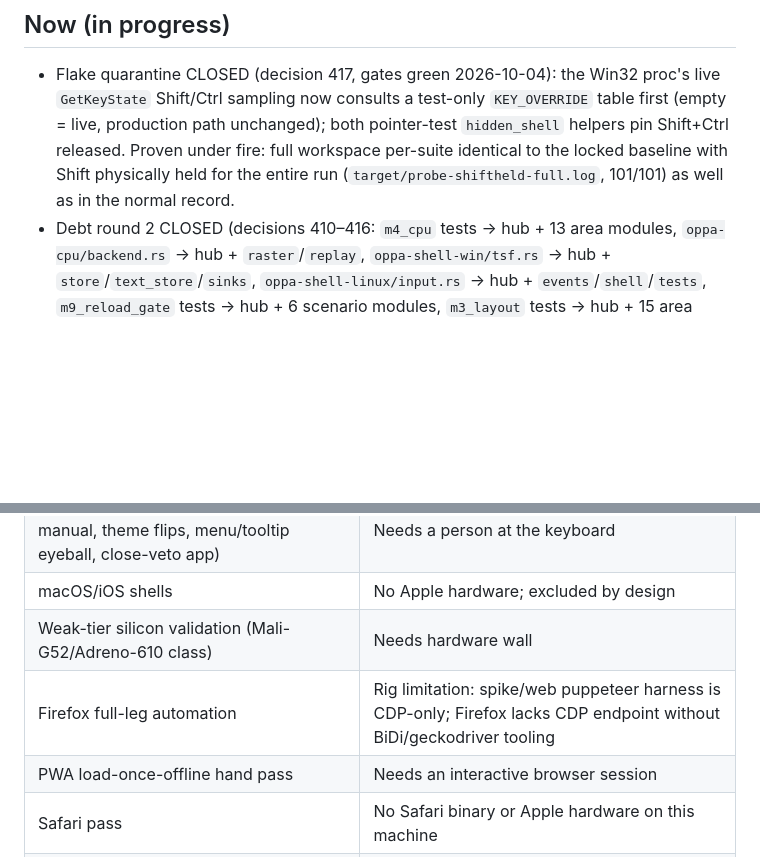
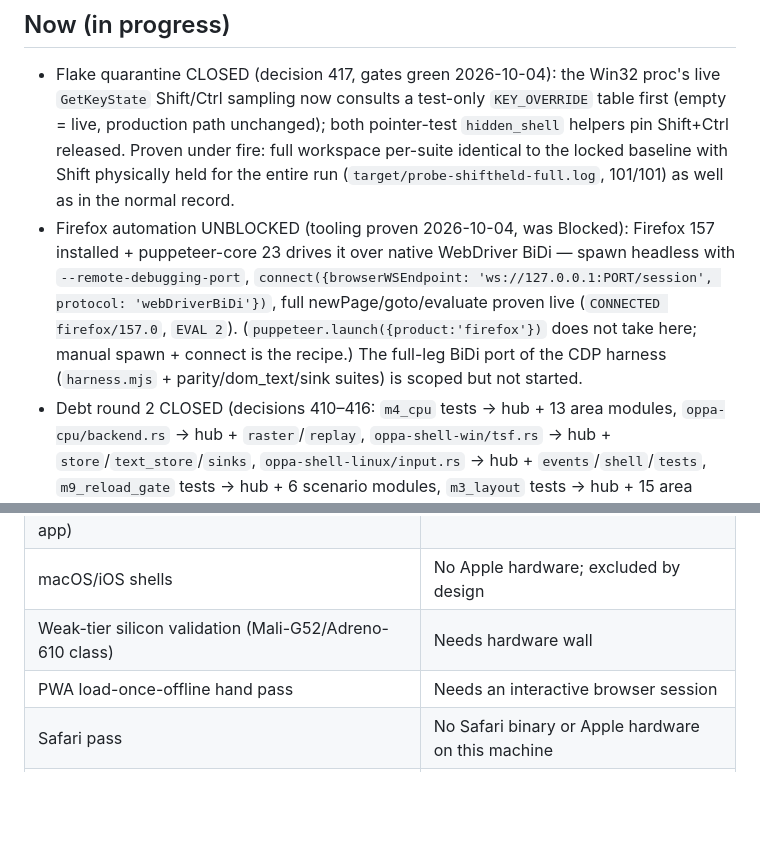
Before and after one commit to SDIDSA/oppa, a Markdown page: docs/STATE.md, 2 parts joined by grey strips. Drawn GitHub-style; blank space fills up the shorter version.

Commit message:
Unblock Firefox automation: BiDi tooling proven live (Firefox 157 + puppeteer-core 23)
Throwaway probes (created, run, deleted) proved the recipe: headless spawn with --remote-debugging-port, connect over ws://127.0.0.1:PORT/session with protocol webDriverBiDi, full newPage/goto/evaluate green. STATE Blocked row removed, Now bullet records the recipe; full-leg BiDi harness port scoped, not started.

```diff
--- a/docs/STATE.md
+++ b/docs/STATE.md
@@ -363,6 +363,13 @@ snapshots, never create per-round files. History is in git (`git log -- docs/STA
   Shift+Ctrl released. Proven under fire: full workspace per-suite identical to the locked
   baseline with Shift physically held for the entire run (`target/probe-shiftheld-full.log`,
   101/101) as well as in the normal record.
+- Firefox automation UNBLOCKED (tooling proven 2026-10-04, was Blocked): Firefox 157
+  installed + puppeteer-core 23 drives it over native WebDriver BiDi — spawn headless with
+  `--remote-debugging-port`, `connect({browserWSEndpoint: 'ws://127.0.0.1:PORT/session',
+  protocol: 'webDriverBiDi'})`, full newPage/goto/evaluate proven live (`CONNECTED
+  firefox/157.0`, `EVAL 2`). (`puppeteer.launch({product:'firefox'})` does not take here;
+  manual spawn + connect is the recipe.) The full-leg BiDi port of the CDP harness
+  (`harness.mjs` + parity/dom_text/sink suites) is scoped but not started.
 - Debt round 2 CLOSED (decisions 410–416: `m4_cpu` tests → hub + 13 area modules,
   `oppa-cpu/backend.rs` → hub + `raster`/`replay`, `oppa-shell-win/tsf.rs` → hub +
   `store`/`text_store`/`sinks`, `oppa-shell-linux/input.rs` → hub + `events`/`shell`/`tests`,
@@ -418,7 +425,6 @@ by decision 402, `vnode.rs` by decision 404, `oppa-app` tests by decision 405,
 | Live human passes (IME composition manual, theme flips, menu/tooltip eyeball, close-veto app) | Needs a person at the keyboard |
 | macOS/iOS shells | No Apple hardware; excluded by design |
 | Weak-tier silicon validation (Mali-G52/Adreno-610 class) | Needs hardware wall |
-| Firefox full-leg automation | Rig limitation: spike/web puppeteer harness is CDP-only; Firefox lacks CDP endpoint without BiDi/geckodriver tooling |
 | PWA load-once-offline hand pass | Needs an interactive browser session |
 | Safari pass | No Safari binary or Apple hardware on this machine |
 | Multi-window `DesktopLoop` (secondary `SurfaceId` windows) | Deferred by plan; per-surface granularity is out — re-decision required to revive |
```
